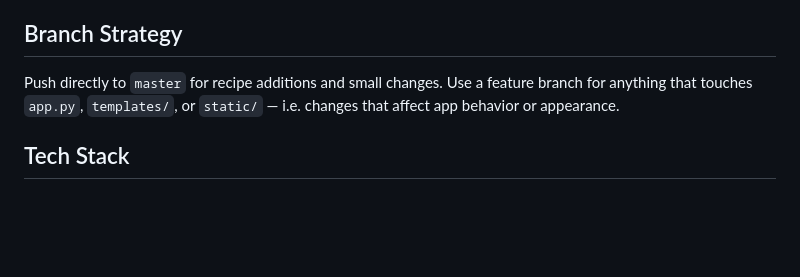
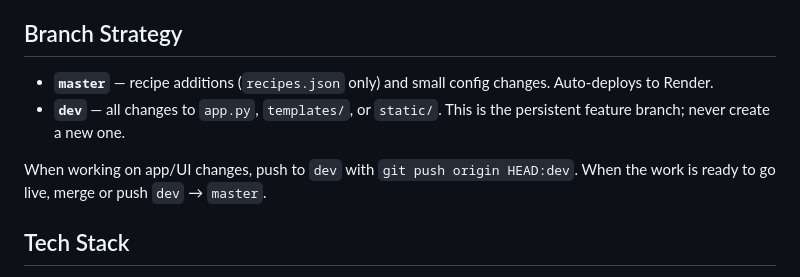
Before and after one commit to spncrbck/cocktail-recipes, a Markdown page: CLAUDE.md, the part around the change. GitHub-like rendering; blank space fills up the shorter version.

Commit message:
Document dev branch as persistent feature branch

```diff
--- a/CLAUDE.md
+++ b/CLAUDE.md
@@ -47,9 +47,10 @@ Render will auto-deploy within a minute or two and the change will be live.
 
 ## Branch Strategy
 
-Push directly to `master` for recipe additions and small changes. Use a feature
-branch for anything that touches `app.py`, `templates/`, or `static/` — i.e.
-changes that affect app behavior or appearance.
+- **`master`** — recipe additions (`recipes.json` only) and small config changes. Auto-deploys to Render.
+- **`dev`** — all changes to `app.py`, `templates/`, or `static/`. This is the persistent feature branch; never create a new one.
+
+When working on app/UI changes, push to `dev` with `git push origin HEAD:dev`. When the work is ready to go live, merge or push `dev` → `master`.
 
 ## Tech Stack
 
```
